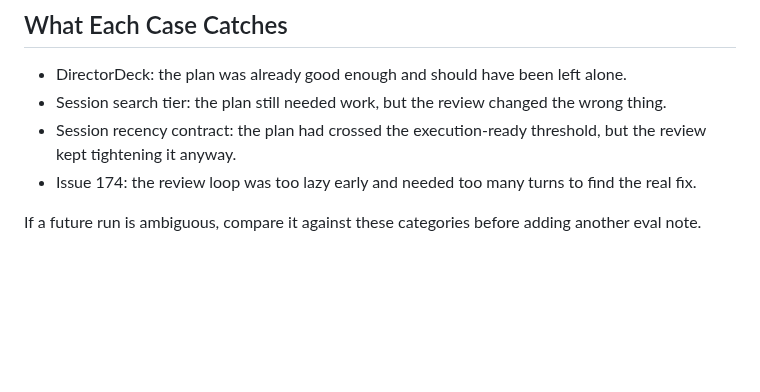
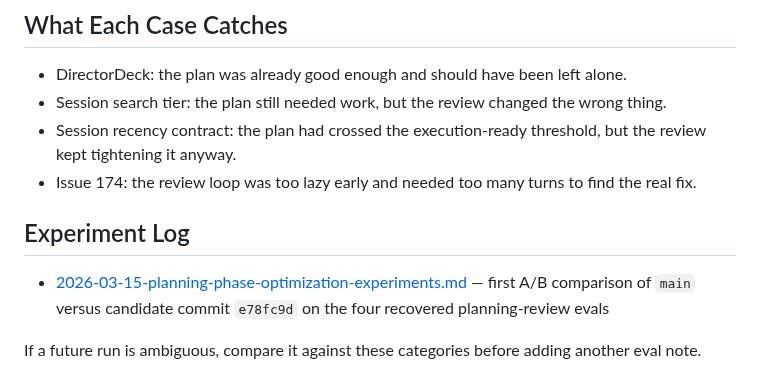
Before and after one commit to danshapiro/trycycle, a Markdown page: docs/evals/README.md, the part around the change. Rendered like a GitHub page; blank space fills up the shorter version.

Commit message:
docs(evals): link experiment log to candidate commit

```diff
--- a/docs/evals/README.md
+++ b/docs/evals/README.md
@@ -83,4 +83,8 @@ The historical note is not the target behavior. It documents the old failure pat
 - Session recency contract: the plan had crossed the execution-ready threshold, but the review kept tightening it anyway.
 - Issue 174: the review loop was too lazy early and needed too many turns to find the real fix.
 
+## Experiment Log
+
+- [2026-03-15-planning-phase-optimization-experiments.md](./2026-03-15-planning-phase-optimization-experiments.md) — first A/B comparison of `main` versus candidate commit `e78fc9d` on the four recovered planning-review evals
+
 If a future run is ambiguous, compare it against these categories before adding another eval note.
```
Also changed, not shown: docs/evals/2026-03-15-planning-phase-optimization-experiments.md (added, +239 -0 lines).
